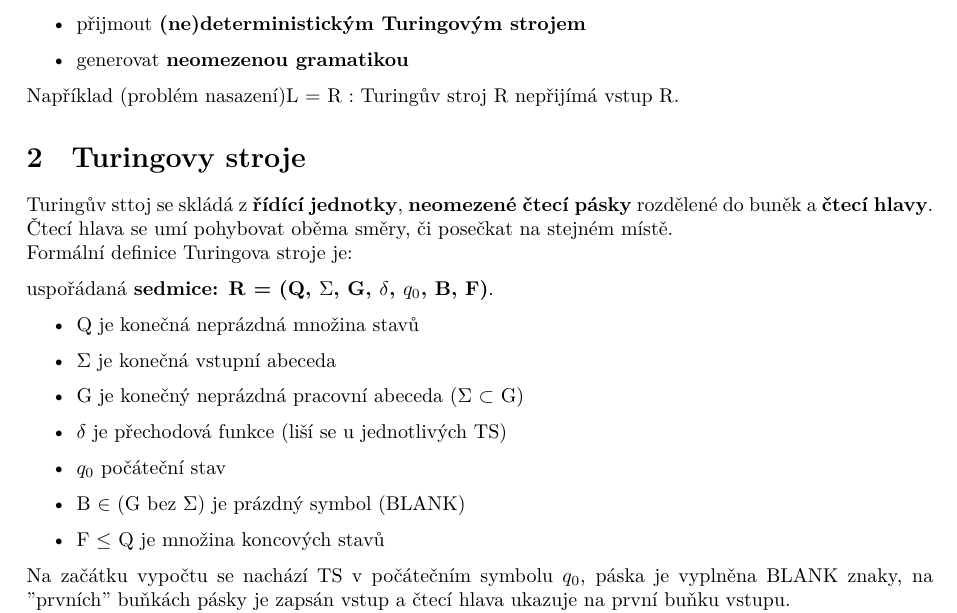
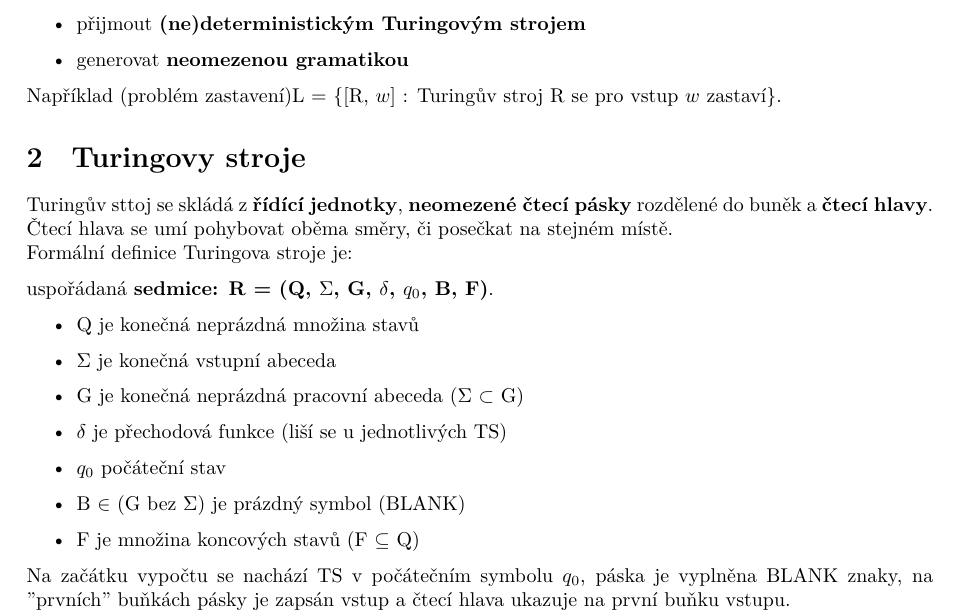
Before and after one commit to fit-szz/szz-bootcamp, a LaTeX document (topics/bi-spol-01/bi-spol-01.tex): part of page 3 of 5, cut so that both start at the same text. Compiled offline with XeLaTeX.

Commit message:
fix
Uuvedený problém neexistuje a jeho popis patří mezi formalní jazyky, nikoli mezi rekrzivně spočetné.

```diff
--- a/topics/bi-spol-01/bi-spol-01.tex
+++ b/topics/bi-spol-01/bi-spol-01.tex
@@ -56,7 +56,7 @@ Formální jazyk je rekurzivně spočetný, když lze:
 \item přijmout \textbf{(ne)deterministickým Turingovým strojem}
 \item generovat \textbf{neomezenou gramatikou}
 \end{itemize}
-Například (problém nasazení)L = {R : Turingův stroj R nepřijímá vstup R}.
+Například (problém zastavení)L = \{[R, $w$] : Turingův stroj R se pro vstup $w$ zastaví\}.
 
 \section{Turingovy stroje}
 Turingův sttoj se skládá z \textbf{řídící jednotky}, \textbf{neomezené čtecí pásky} rozdělené do buněk a \textbf{čtecí hlavy}.
@@ -68,11 +68,11 @@ uspořádaná \textbf{sedmice: R = (Q, $\Sigma$, G, $\delta$, $q_0$, B, F)}.
 \begin{itemize}
 \item Q je konečná neprázdná množina stavů
 \item $\Sigma$ je konečná vstupní abeceda
-\item G je konečný neprázdná pracovní abeceda ($\Sigma$ $\subset$ G)
+\item G je konečná neprázdná pracovní abeceda ($\Sigma$ $\subset$ G)
 \item $\delta$ je přechodová funkce (liší se u jednotlivých TS)
 \item $q_0$ počáteční stav
 \item B $\in$ (G bez $\Sigma$) je prázdný symbol (BLANK)
-\item F $\leq$ Q je množina koncových stavů
+\item F je množina koncových stavů (F $\subseteq$ Q)
 \end{itemize}
 Na začátku vypočtu se nachází TS v počátečním symbolu $q_0$, páska je vyplněna BLANK znaky, na "prvních" buňkách pásky je zapsán vstup a čtecí hlava ukazuje na první buňku vstupu.
 \newline
```
